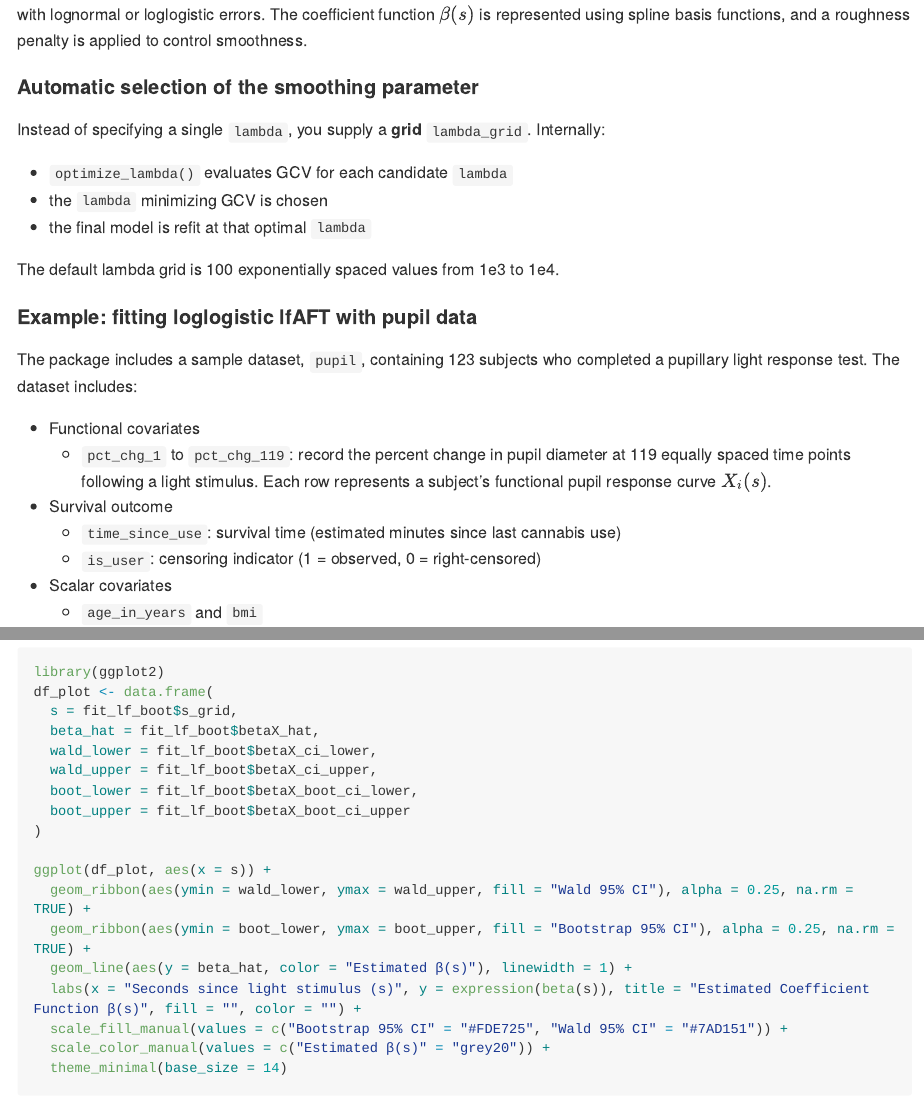
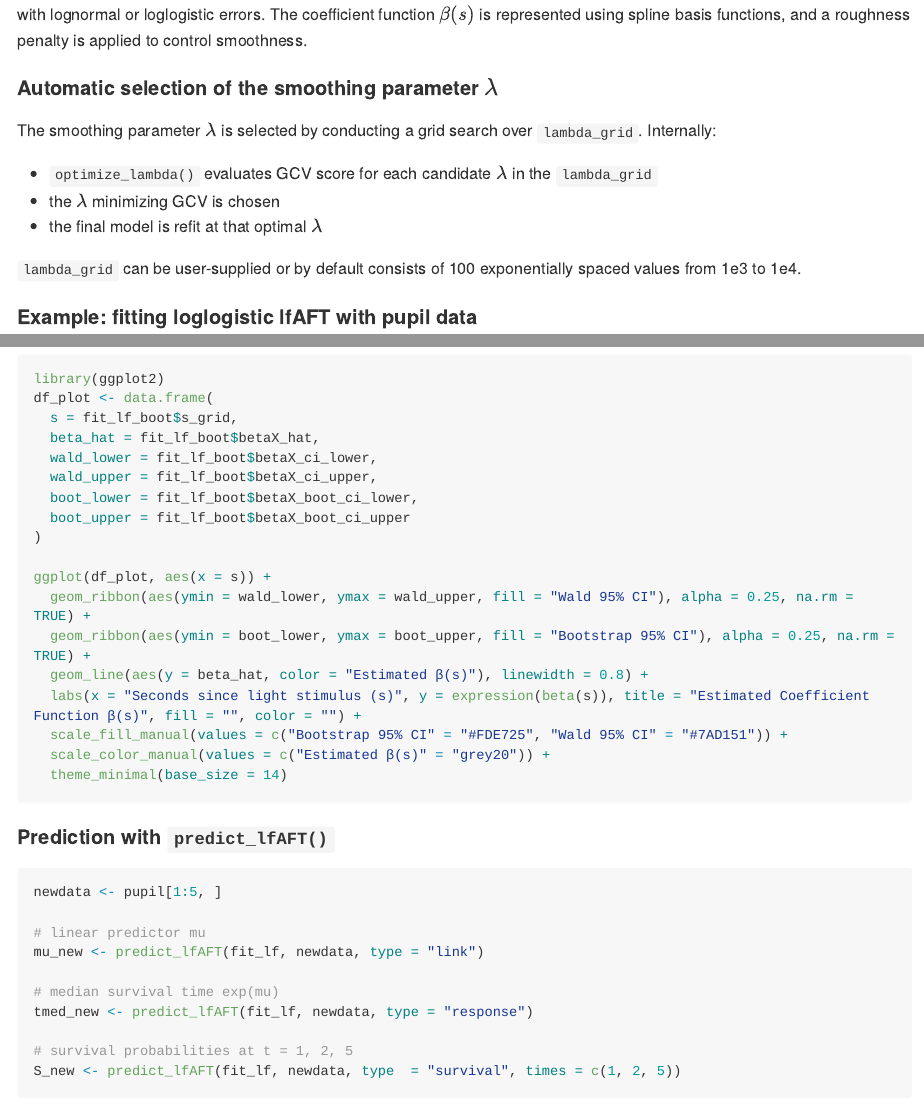
Before and after one commit to weijia-qian/funAFT, an R Markdown document (README.Rmd): the page in a window 1100 px wide, from 1400 px down, and a second part further down, joined at a grey line. Rendered offline with R 4.5, knitr and Pandoc, with nearby package versions; the code chunks are not run, so their results and figures are left out; long lines of code are wrapped.

Commit message:
update README

```diff
--- a/README.Rmd
+++ b/README.Rmd
@@ -86,16 +73,15 @@ with lognormal or loglogistic errors. The coefficient function \(\beta(s)\)
 is represented using spline basis functions, and a roughness penalty is
 applied to control smoothness.
 
-#### Automatic selection of the smoothing parameter
+#### Automatic selection of the smoothing parameter $\lambda$
 
-Instead of specifying a single `lambda`, you supply a **grid**
-`lambda_grid`. Internally:
+The smoothing parameter $\lambda$ is selected by conducting a grid search over `lambda_grid`. Internally:
 
-- `optimize_lambda()` evaluates GCV for each candidate `lambda`
-- the `lambda` minimizing GCV is chosen
-- the final model is refit at that optimal `lambda`
+- `optimize_lambda()` evaluates GCV score for each candidate $\lambda$ in the `lambda_grid`
+- the $\lambda$ minimizing GCV is chosen
+- the final model is refit at that optimal $\lambda$
 
-The default lambda grid is 100 exponentially spaced values from 1e3 to 1e4.
+`lambda_grid` can be user-supplied or by default consists of 100 exponentially spaced values from 1e3 to 1e4.
 
 #### Example: fitting loglogistic lfAFT with pupil data
 
@@ -148,7 +134,7 @@ df_plot <- data.frame(
 ggplot(df_plot, aes(x = s)) +
   geom_ribbon(aes(ymin = wald_lower, ymax = wald_upper, fill = "Wald 95% CI"), alpha = 0.25, na.rm = TRUE) +
   geom_ribbon(aes(ymin = boot_lower, ymax = boot_upper, fill = "Bootstrap 95% CI"), alpha = 0.25, na.rm = TRUE) +
-  geom_line(aes(y = beta_hat, color = "Estimated β(s)"), linewidth = 1) +
+  geom_line(aes(y = beta_hat, color = "Estimated β(s)"), linewidth = 0.8) +
   labs(x = "Seconds since light stimulus (s)", y = expression(beta(s)), title = "Estimated Coefficient Function β(s)", fill = "", color = "") +
   scale_fill_manual(values = c("Bootstrap 95% CI" = "#FDE725", "Wald 95% CI" = "#7AD151")) +
   scale_color_manual(values = c("Estimated β(s)" = "grey20")) +
```
Also changed, not shown: README.md, README.Rmd (25 more changed lines), 1 other file.
